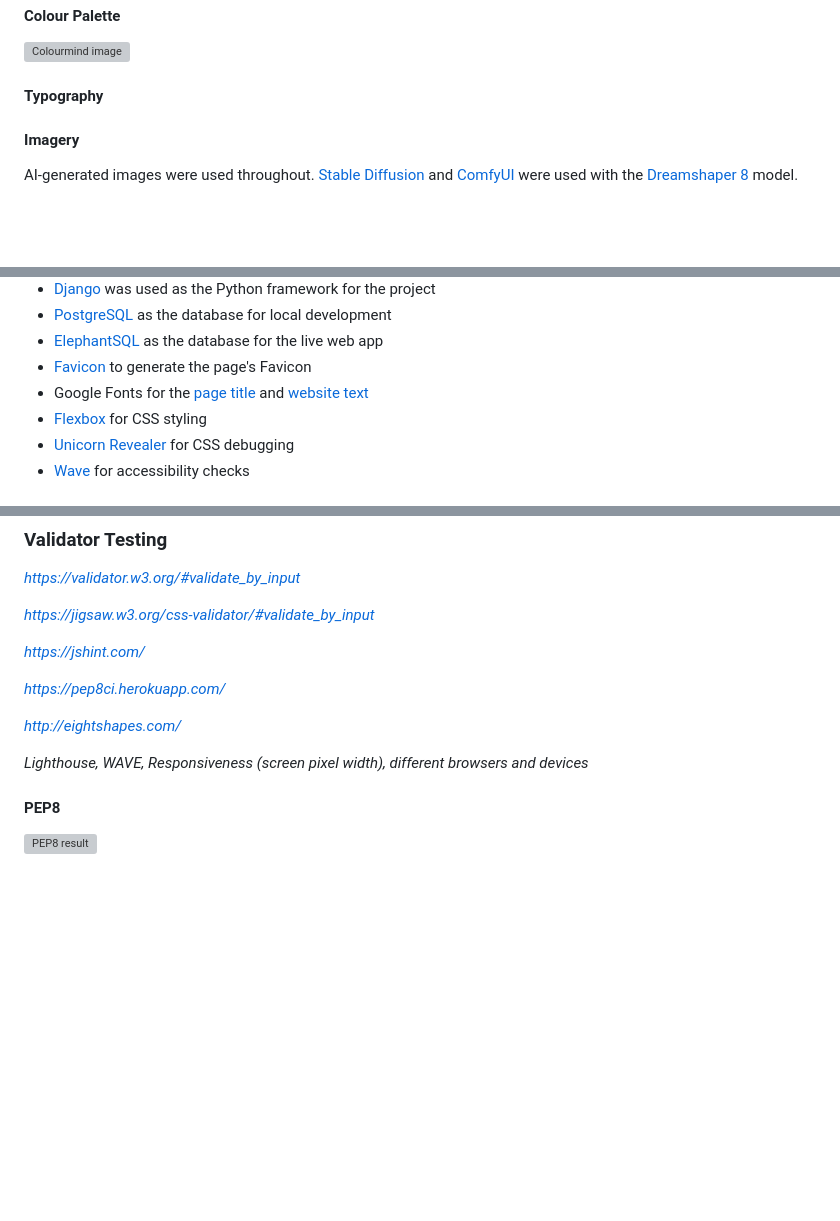
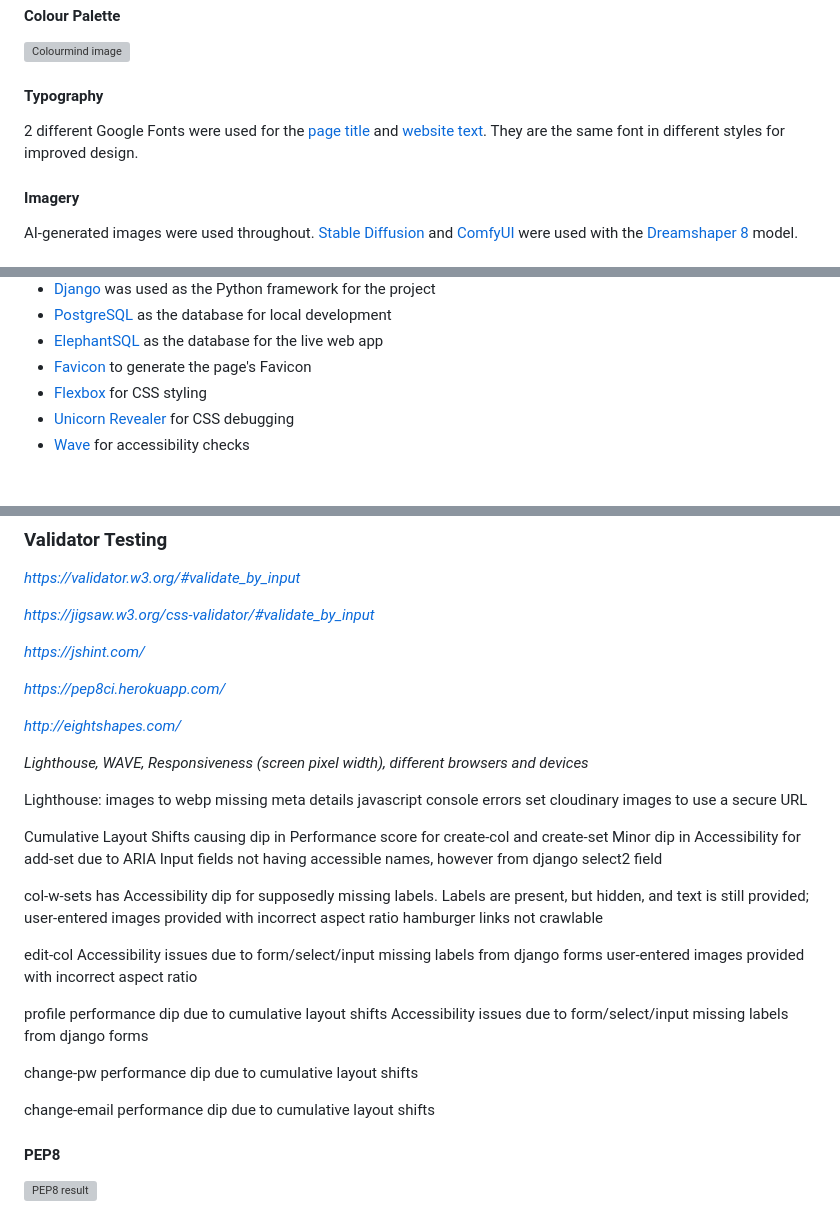
Before and after one commit to crazycooky77/lego_collection, a Markdown page: README.md, 3 parts joined by grey strips. Rendered like a GitHub page; blank space fills up the shorter version; grey boxes are pictures that could not be loaded.

Commit message:
FEAT(readme): Lighthouse notes

```diff
--- a/README.md
+++ b/README.md
@@ -25,7 +25,7 @@ _insert image_
 <img src='static/images/readme/colourmind.webp' alt='Colourmind image'>
 
 #### Typography
-
+2 different Google Fonts were used for the [page title](https://fonts.google.com/specimen/Londrina+Outline?query=londrina) and [website text](https://fonts.google.com/specimen/Londrina+Solid?query=londrina). They are the same font in different styles for improved design.
 
 #### Imagery
 AI-generated images were used throughout. [Stable Diffusion](https://github.com/AUTOMATIC1111/stable-diffusion-webui) and [ComfyUI](https://stable-diffusion-art.com/how-to-install-comfyui/) were used with the [Dreamshaper 8](https://civitai.com/models/4384/dreamshaper) model.
@@ -116,7 +116,6 @@ _insert image_
 - [PostgreSQL](https://www.postgresql.org/) as the database for local development
 - [ElephantSQL](https://www.elephantsql.com/) as the database for the live web app
 - [Favicon](https://favicon.io/) to generate the page's Favicon
-- Google Fonts for the [page title](https://fonts.google.com/specimen/Londrina+Outline?query=londrina) and [website text](https://fonts.google.com/specimen/Londrina+Solid?query=londrina)
 - [Flexbox](https://css-tricks.com/snippets/css/a-guide-to-flexbox/) for CSS styling
 - [Unicorn Revealer](https://chromewebstore.google.com/detail/unicorn-revealer/lmlkphhdlngaicolpmaakfmhplagoaln?hl=en-GB) for CSS debugging
 - [Wave](https://wave.webaim.org/extension/) for accessibility checks
@@ -139,6 +138,30 @@ _https://pep8ci.herokuapp.com/_
 _http://eightshapes.com/_
 
 _Lighthouse, WAVE, Responsiveness (screen pixel width), different browsers and devices_
+
+Lighthouse:
+images to webp
+missing meta details
+javascript console errors
+set cloudinary images to use a secure URL
+
+Cumulative Layout Shifts causing dip in Performance score for create-col and create-set
+Minor dip in Accessibility for add-set due to ARIA Input fields not having accessible names, however from django select2 field
+
+col-w-sets has Accessibility dip for supposedly missing labels. Labels are present, but hidden, and text is still provided;
+user-entered images provided with incorrect aspect ratio
+hamburger links not crawlable
+
+edit-col Accessibility issues due to form/select/input missing labels from django forms
+user-entered images provided with incorrect aspect ratio
+
+profile performance dip due to cumulative layout shifts
+Accessibility issues due to form/select/input missing labels from django forms
+
+change-pw performance dip due to cumulative layout shifts
+
+change-email performance dip due to cumulative layout shifts
+
 
 #### PEP8
 <img src='assets/images/pep8.webp' alt='PEP8 result'>
```
